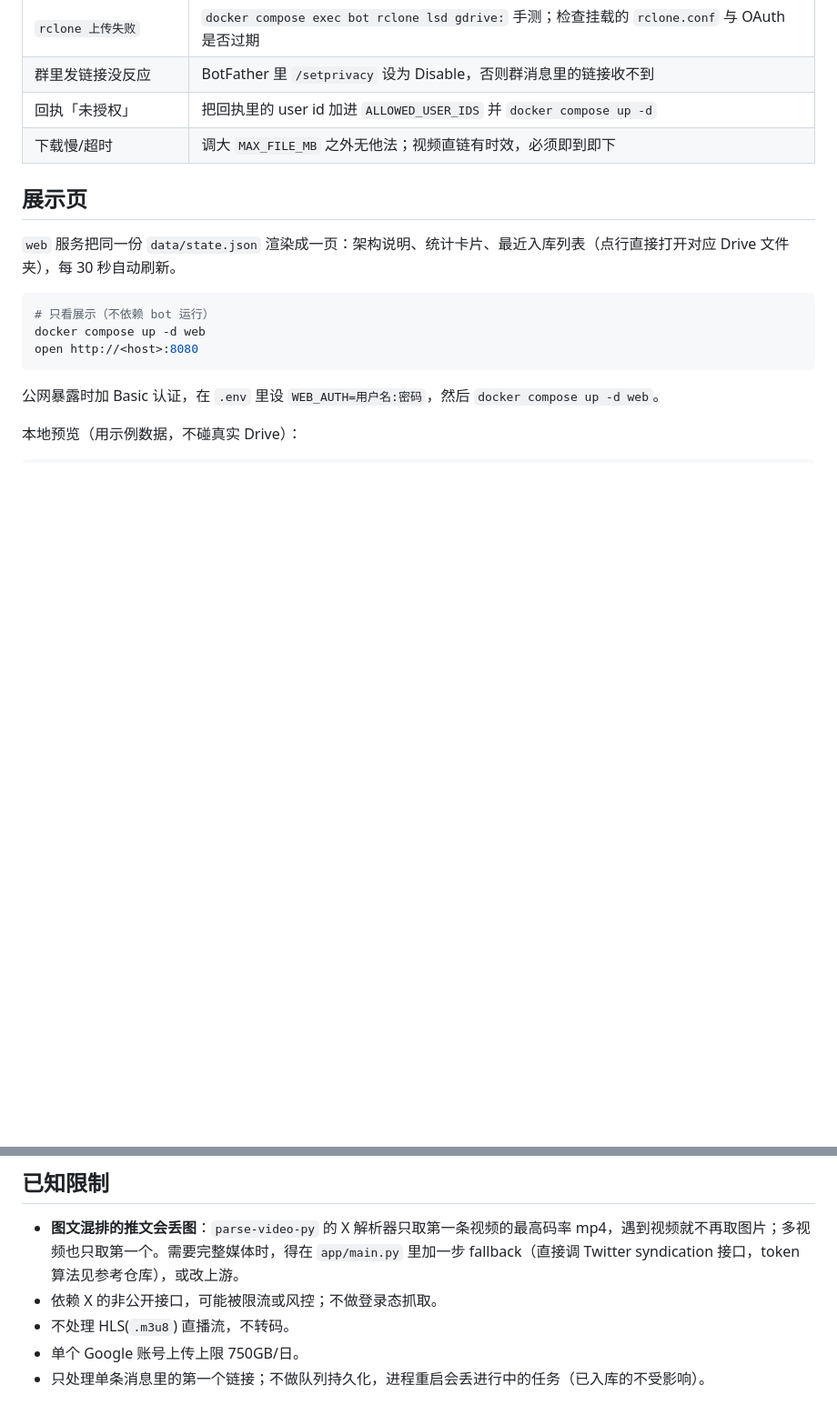
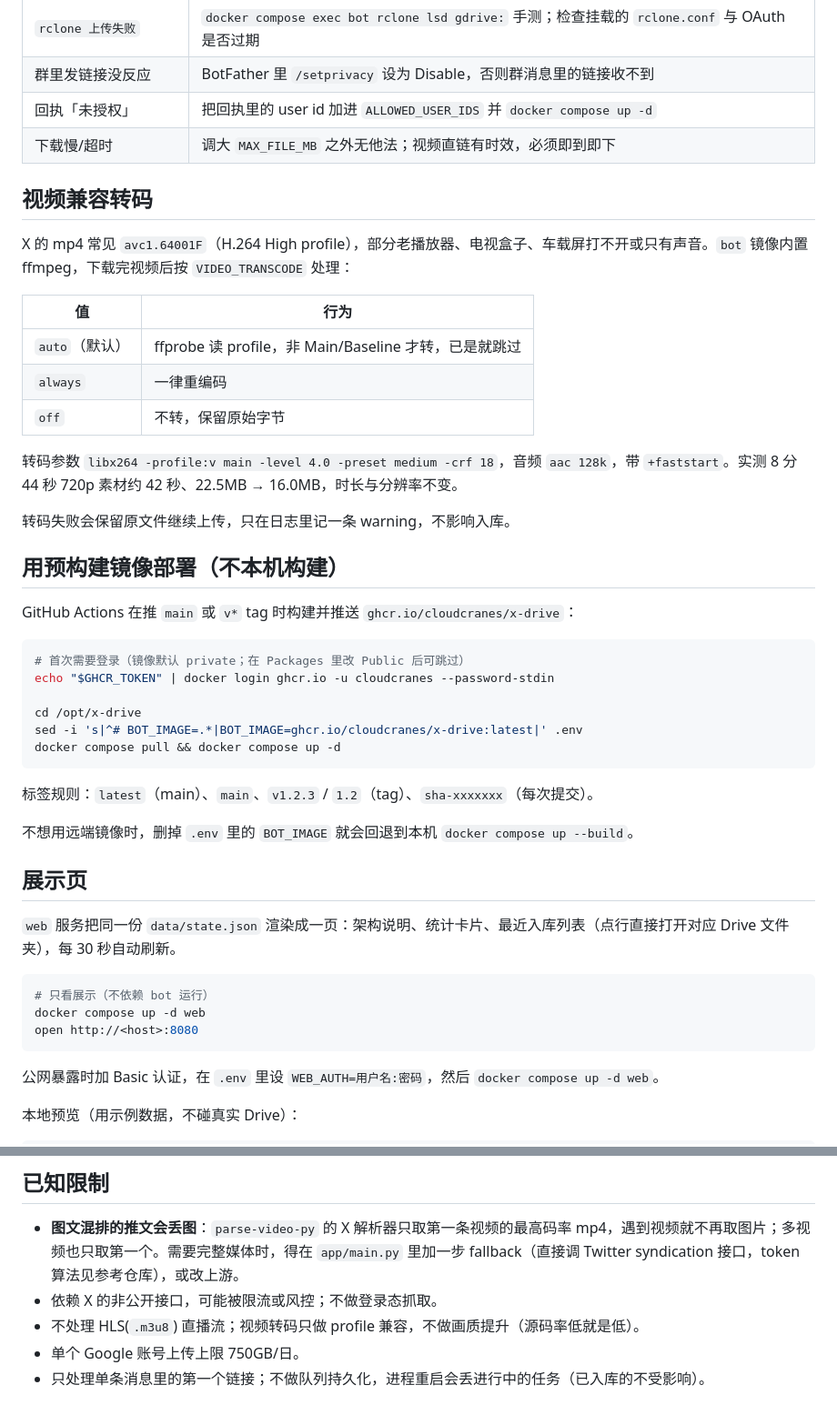
Before and after one commit to cloudcranes/x-drive, a Markdown page: README.md, 2 parts joined by grey strips. Shown at 91% size. Drawn GitHub-style; blank space fills up the shorter version.

Commit message:
docs: 恢复被覆盖的 README，补充预构建镜像部署说明

````diff
--- a/README.md
+++ b/README.md
@@ -96,6 +96,37 @@ X-Drive/<作者uid>_<作者名>/<YYYY-MM>/<推文id>/
 | 回执「未授权」 | 把回执里的 user id 加进 `ALLOWED_USER_IDS` 并 `docker compose up -d` |
 | 下载慢/超时 | 调大 `MAX_FILE_MB` 之外无他法；视频直链有时效，必须即到即下 |
 
+## 视频兼容转码
+
+X 的 mp4 常见 `avc1.64001F`（H.264 High profile），部分老播放器、电视盒子、车载屏打不开或只有声音。`bot` 镜像内置 ffmpeg，下载完视频后按 `VIDEO_TRANSCODE` 处理：
+
+| 值 | 行为 |
+|---|---|
+| `auto`（默认） | ffprobe 读 profile，非 Main/Baseline 才转，已是就跳过 |
+| `always` | 一律重编码 |
+| `off` | 不转，保留原始字节 |
+
+转码参数 `libx264 -profile:v main -level 4.0 -preset medium -crf 18`，音频 `aac 128k`，带 `+faststart`。实测 8 分 44 秒 720p 素材约 42 秒、22.5MB → 16.0MB，时长与分辨率不变。
+
+转码失败会保留原文件继续上传，只在日志里记一条 warning，不影响入库。
+
+## 用预构建镜像部署（不本机构建）
+
+GitHub Actions 在推 `main` 或 `v*` tag 时构建并推送 `ghcr.io/cloudcranes/x-drive`：
+
+```bash
+# 首次需要登录（镜像默认 private；在 Packages 里改 Public 后可跳过）
+echo "$GHCR_TOKEN" | docker login ghcr.io -u cloudcranes --password-stdin
+
+cd /opt/x-drive
+sed -i 's|^# BOT_IMAGE=.*|BOT_IMAGE=ghcr.io/cloudcranes/x-drive:latest|' .env
+docker compose pull && docker compose up -d
+```
+
+标签规则：`latest`（main）、`main`、`v1.2.3` / `1.2`（tag）、`sha-xxxxxxx`（每次提交）。
+
+不想用远端镜像时，删掉 `.env` 里的 `BOT_IMAGE` 就会回退到本机 `docker compose up --build`。
+
 ## 展示页
 
 `web` 服务把同一份 `data/state.json` 渲染成一页：架构说明、统计卡片、最近入库列表（点行直接打开对应 Drive 文件夹），每 30 秒自动刷新。
@@ -121,7 +152,7 @@ STATE_PATH=docs/sample-state.json PARSE_BASE_URL=http://127.0.0.1:9 \
 
 - **图文混排的推文会丢图**：`parse-video-py` 的 X 解析器只取第一条视频的最高码率 mp4，遇到视频就不再取图片；多视频也只取第一个。需要完整媒体时，得在 `app/main.py` 里加一步 fallback（直接调 Twitter syndication 接口，token 算法见参考仓库），或改上游。
 - 依赖 X 的非公开接口，可能被限流或风控；不做登录态抓取。
-- 不处理 HLS(`.m3u8`) 直播流，不转码。
+- 不处理 HLS(`.m3u8`) 直播流；视频转码只做 profile 兼容，不做画质提升（源码率低就是低）。
 - 单个 Google 账号上传上限 750GB/日。
 - 只处理单条消息里的第一个链接；不做队列持久化，进程重启会丢进行中的任务（已入库的不受影响）。
 
````
